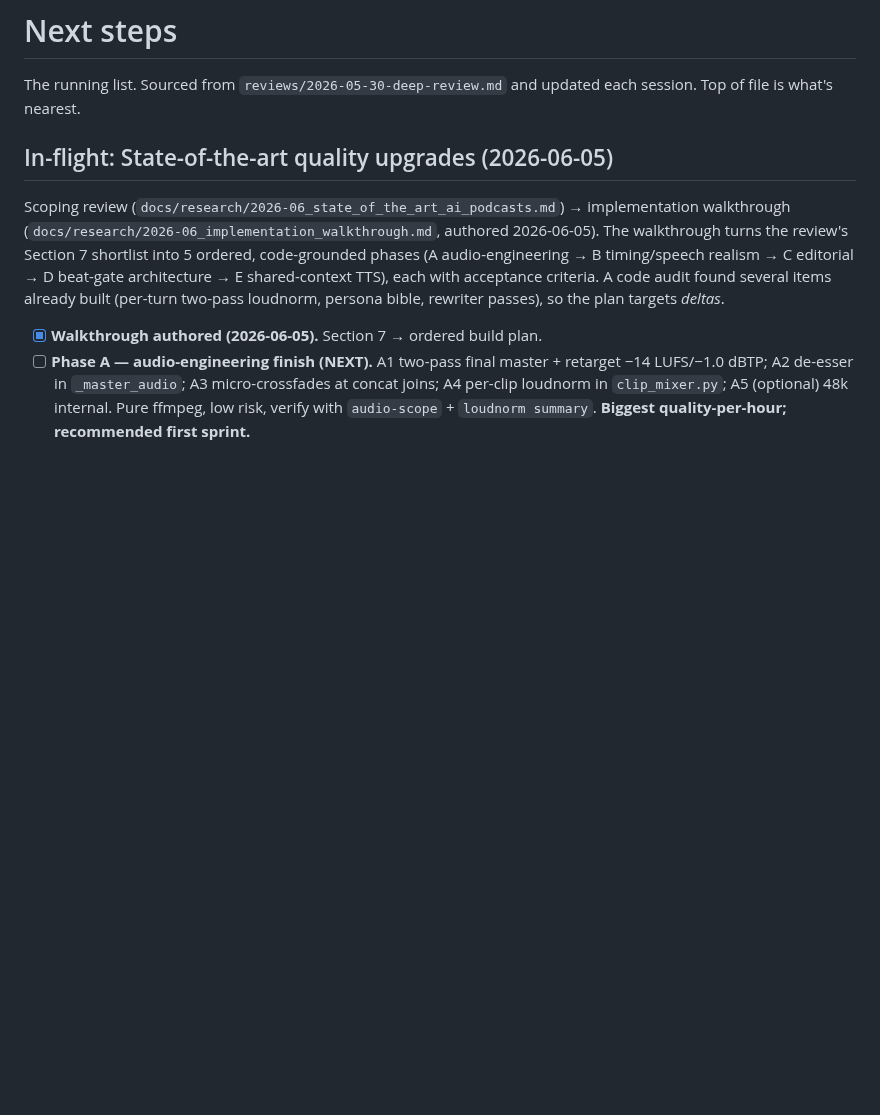
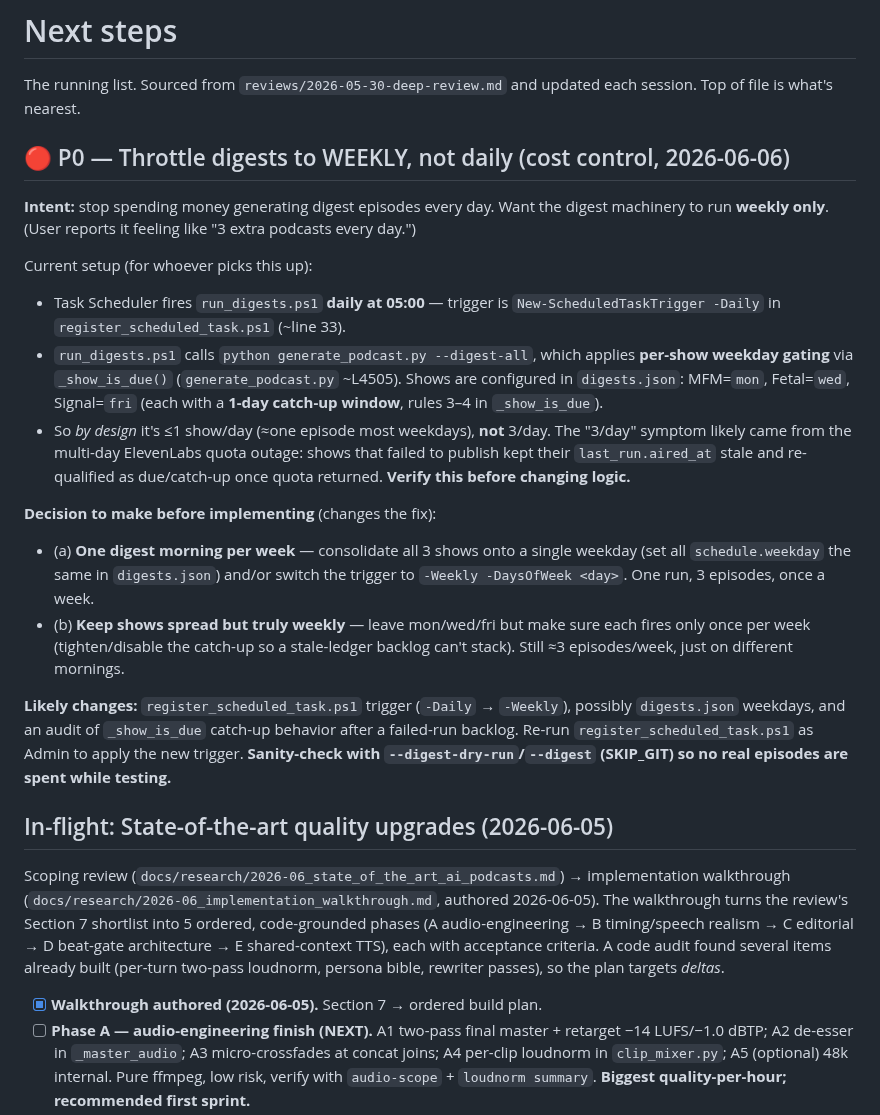
Before and after one commit to rauscha/Dialog-podcast, a Markdown page: NEXT-STEPS.md, the part around the change. GitHub-like rendering; blank space fills up the shorter version.

Commit message:
docs: add P0 — throttle digests to weekly (cost control)
Co-Authored-By: Claude Opus 4.8 (1M context) <noreply@anthropic.com>

```diff
--- a/NEXT-STEPS.md
+++ b/NEXT-STEPS.md
@@ -1,6 +1,21 @@
 # Next steps
 
 The running list. Sourced from `reviews/2026-05-30-deep-review.md` and updated each session. Top of file is what's nearest.
+
+## 🔴 P0 — Throttle digests to WEEKLY, not daily (cost control, 2026-06-06)
+
+**Intent:** stop spending money generating digest episodes every day. Want the digest machinery to run **weekly only**. (User reports it feeling like "3 extra podcasts every day.")
+
+Current setup (for whoever picks this up):
+- Task Scheduler fires `run_digests.ps1` **daily at 05:00** — trigger is `New-ScheduledTaskTrigger -Daily` in `register_scheduled_task.ps1` (~line 33).
+- `run_digests.ps1` calls `python generate_podcast.py --digest-all`, which applies **per-show weekday gating** via `_show_is_due()` (`generate_podcast.py` ~L4505). Shows are configured in `digests.json`: MFM=`mon`, Fetal=`wed`, Signal=`fri` (each with a **1-day catch-up window**, rules 3–4 in `_show_is_due`).
+- So *by design* it's ≤1 show/day (≈one episode most weekdays), **not** 3/day. The "3/day" symptom likely came from the multi-day ElevenLabs quota outage: shows that failed to publish kept their `last_run.aired_at` stale and re-qualified as due/catch-up once quota returned. **Verify this before changing logic.**
+
+**Decision to make before implementing** (changes the fix):
+- (a) **One digest morning per week** — consolidate all 3 shows onto a single weekday (set all `schedule.weekday` the same in `digests.json`) and/or switch the trigger to `-Weekly -DaysOfWeek <day>`. One run, 3 episodes, once a week.
+- (b) **Keep shows spread but truly weekly** — leave mon/wed/fri but make sure each fires only once per week (tighten/disable the catch-up so a stale-ledger backlog can't stack). Still ≈3 episodes/week, just on different mornings.
+
+**Likely changes:** `register_scheduled_task.ps1` trigger (`-Daily` → `-Weekly`), possibly `digests.json` weekdays, and an audit of `_show_is_due` catch-up behavior after a failed-run backlog. Re-run `register_scheduled_task.ps1` as Admin to apply the new trigger. **Sanity-check with `--digest-dry-run`/`--digest` (SKIP_GIT) so no real episodes are spent while testing.**
 
 ## In-flight: State-of-the-art quality upgrades (2026-06-05)
 
```
